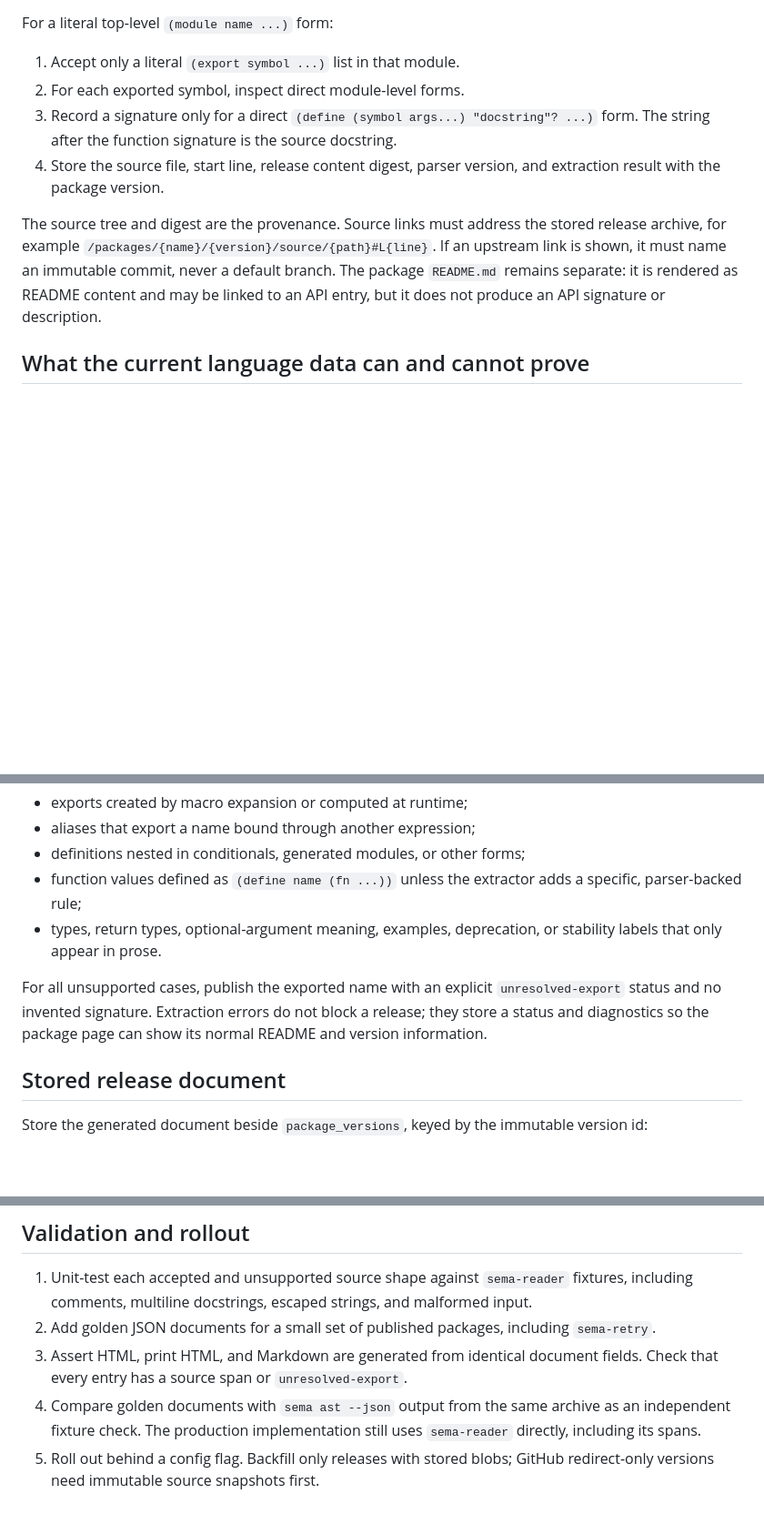
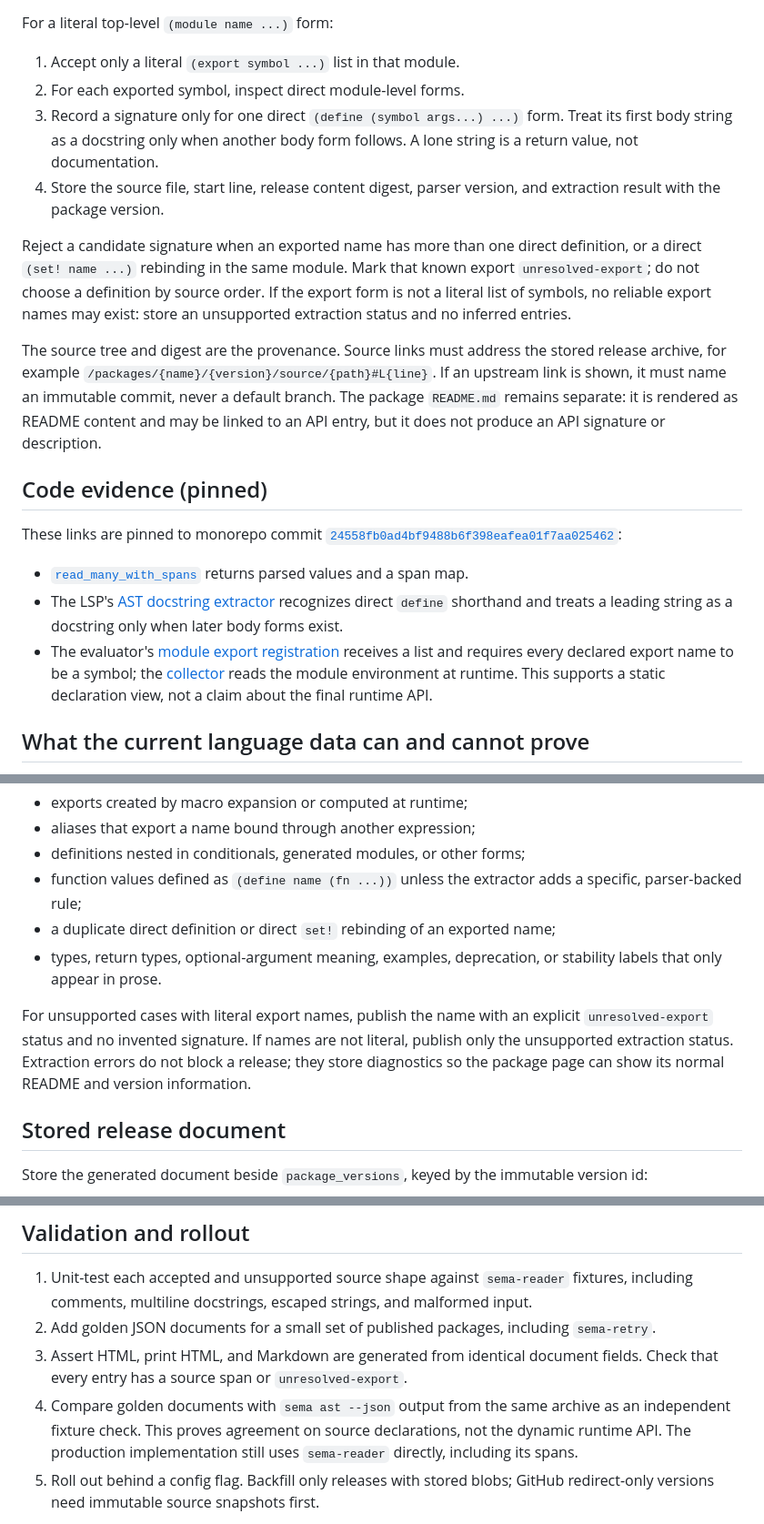
Before and after one commit to sema-lisp/pkg, a Markdown page: prototypes/api-reference/API_REFERENCE_PROPOSAL.md, 3 parts joined by grey strips. Shown at 91% size. GitHub-like rendering; blank space fills up the shorter version.

Commit message:
docs: cite API extraction evidence

```diff
--- a/prototypes/api-reference/API_REFERENCE_PROPOSAL.md
+++ b/prototypes/api-reference/API_REFERENCE_PROPOSAL.md
@@ -23,10 +23,17 @@ For a literal top-level `(module name ...)` form:
 
 1. Accept only a literal `(export symbol ...)` list in that module.
 2. For each exported symbol, inspect direct module-level forms.
-3. Record a signature only for a direct `(define (symbol args...) "docstring"?
-   ...)` form. The string after the function signature is the source docstring.
+3. Record a signature only for one direct `(define (symbol args...) ...)` form.
+   Treat its first body string as a docstring only when another body form follows.
+   A lone string is a return value, not documentation.
 4. Store the source file, start line, release content digest, parser version, and
    extraction result with the package version.
+
+Reject a candidate signature when an exported name has more than one direct
+definition, or a direct `(set! name ...)` rebinding in the same module. Mark
+that known export `unresolved-export`; do not choose a definition by source
+order. If the export form is not a literal list of symbols, no reliable export
+names may exist: store an unsupported extraction status and no inferred entries.
 
 The source tree and digest are the provenance. Source links must address the
 stored release archive, for example
@@ -34,6 +41,22 @@ stored release archive, for example
 shown, it must name an immutable commit, never a default branch. The package `README.md` remains
 separate: it is rendered as README content and may be linked to an API entry,
 but it does not produce an API signature or description.
+
+## Code evidence (pinned)
+
+These links are pinned to monorepo commit
+[`24558fb0ad4bf9488b6f398eafea01f7aa025462`](https://github.com/sema-lisp/sema/tree/24558fb0ad4bf9488b6f398eafea01f7aa025462):
+
+- [`read_many_with_spans`](https://github.com/sema-lisp/sema/blob/24558fb0ad4bf9488b6f398eafea01f7aa025462/crates/sema-reader/src/reader.rs#L1005-L1014)
+  returns parsed values and a span map.
+- The LSP's [AST docstring extractor](https://github.com/sema-lisp/sema/blob/24558fb0ad4bf9488b6f398eafea01f7aa025462/crates/sema-lsp/src/definitions.rs#L502-L548)
+  recognizes direct `define` shorthand and treats a leading string as a
+  docstring only when later body forms exist.
+- The evaluator's [module export registration](https://github.com/sema-lisp/sema/blob/24558fb0ad4bf9488b6f398eafea01f7aa025462/crates/sema-eval/src/eval.rs#L4040-L4063)
+  receives a list and requires every declared export name to be a symbol; the
+  [collector](https://github.com/sema-lisp/sema/blob/24558fb0ad4bf9488b6f398eafea01f7aa025462/crates/sema-eval/src/special_forms.rs#L651-L675)
+  reads the module environment at runtime. This supports a static declaration
+  view, not a claim about the final runtime API.
 
 ## What the current language data can and cannot prove
 
@@ -50,13 +73,15 @@ metadata contract:
 - definitions nested in conditionals, generated modules, or other forms;
 - function values defined as `(define name (fn ...))` unless the extractor adds
   a specific, parser-backed rule;
+- a duplicate direct definition or direct `set!` rebinding of an exported name;
 - types, return types, optional-argument meaning, examples, deprecation, or
   stability labels that only appear in prose.
 
-For all unsupported cases, publish the exported name with an explicit
-`unresolved-export` status and no invented signature. Extraction errors do not
-block a release; they store a status and diagnostics so the package page can
-show its normal README and version information.
+For unsupported cases with literal export names, publish the name with an
+explicit `unresolved-export` status and no invented signature. If names are not
+literal, publish only the unsupported extraction status. Extraction errors do
+not block a release; they store diagnostics so the package page can show its
+normal README and version information.
 
 ## Stored release document
 
@@ -92,8 +117,9 @@ pages. The `.md` route uses the same model and returns `text/markdown`.
 3. Assert HTML, print HTML, and Markdown are generated from identical document
    fields. Check that every entry has a source span or `unresolved-export`.
 4. Compare golden documents with `sema ast --json` output from the same archive
-   as an independent fixture check. The production implementation still uses
-   `sema-reader` directly, including its spans.
+   as an independent fixture check. This proves agreement on source
+   declarations, not the dynamic runtime API. The production implementation
+   still uses `sema-reader` directly, including its spans.
 5. Roll out behind a config flag. Backfill only releases with stored blobs;
    GitHub redirect-only versions need immutable source snapshots first.
 
```
